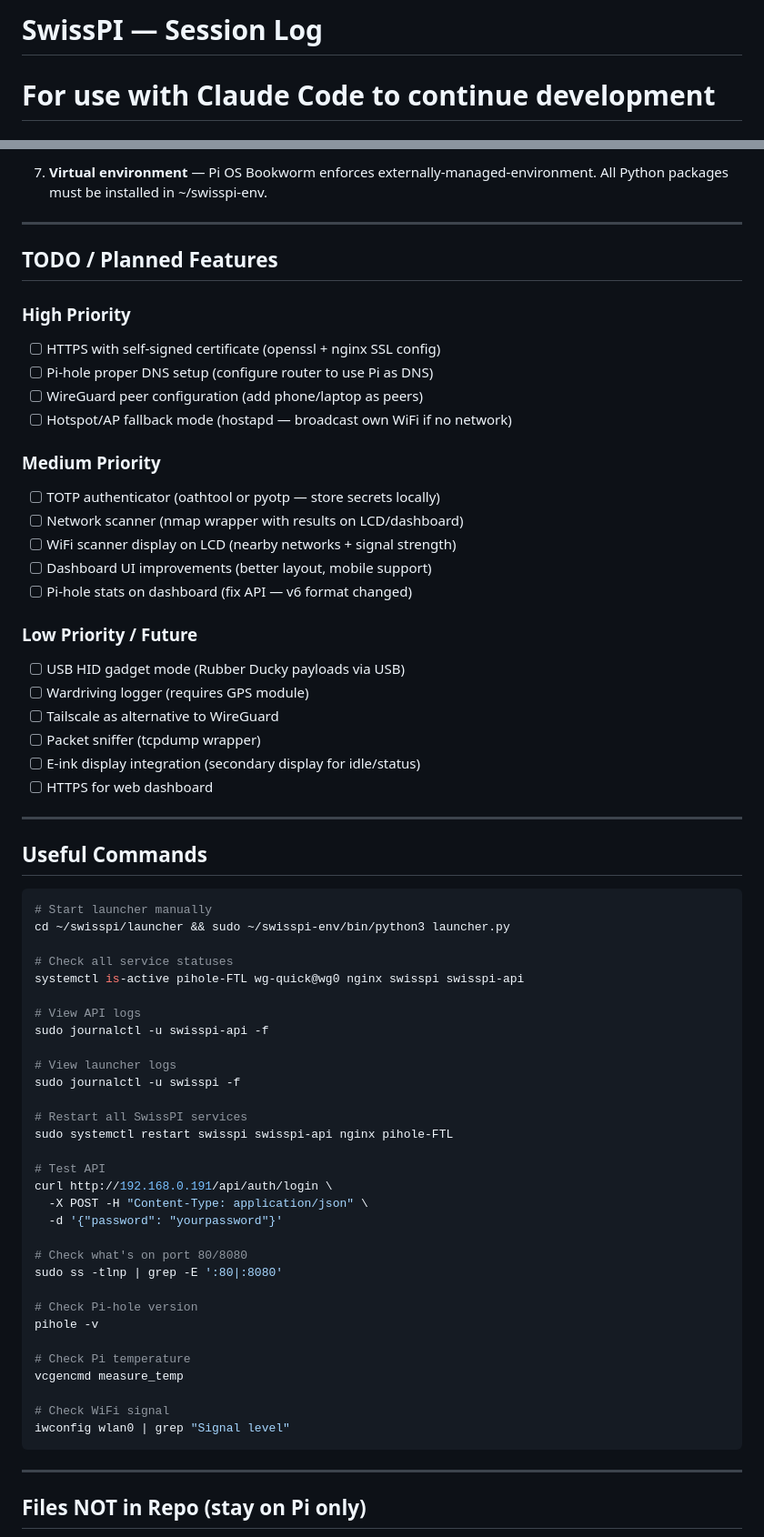
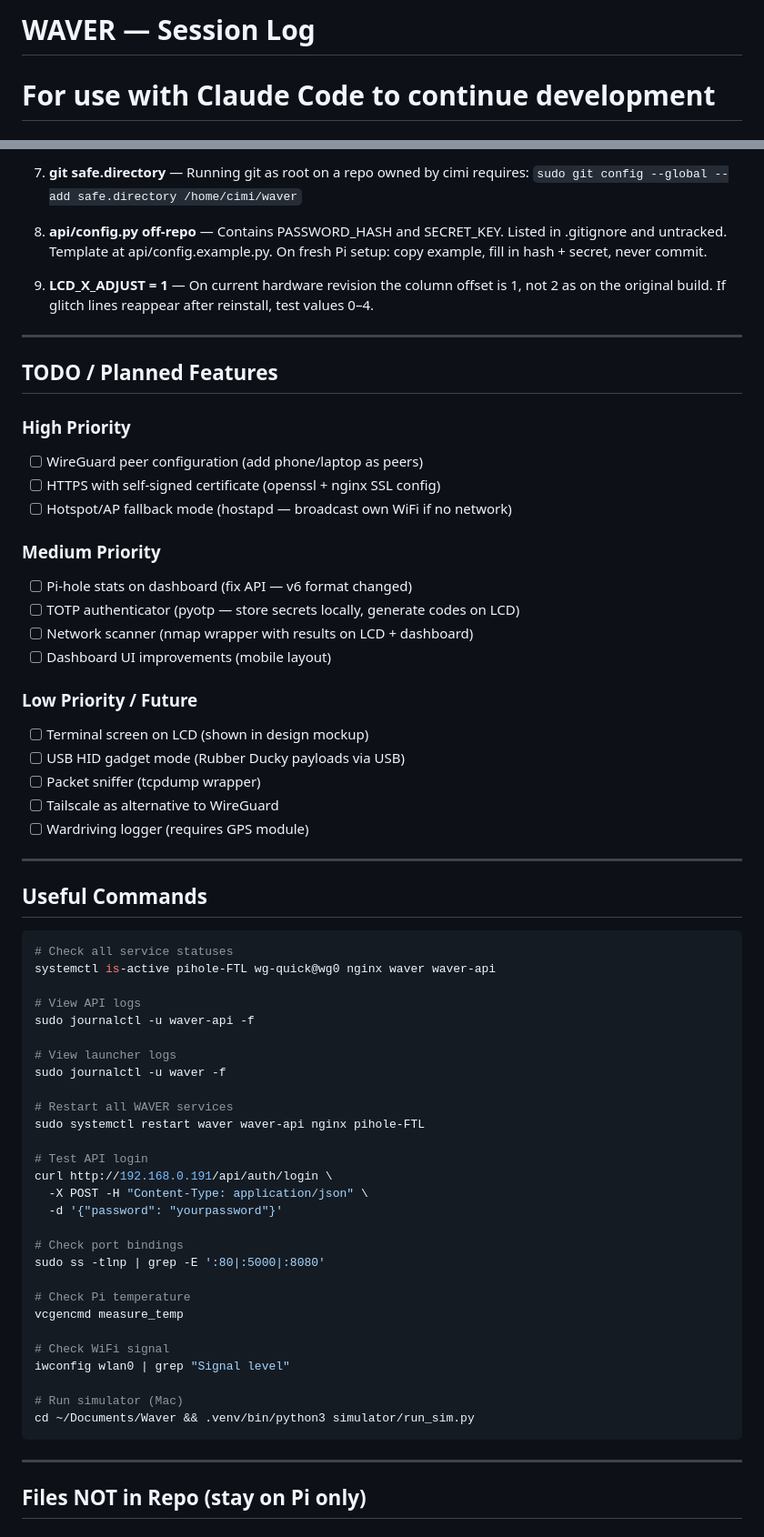
Before and after one commit to Nihtster/Waver, a Markdown page: SESSION_LOG.md, 2 parts joined by grey strips. Shown at 91% size. Rendered like a GitHub page.

````diff
--- a/SESSION_LOG.md
+++ b/SESSION_LOG.md
@@ -1,4 +1,4 @@
-# SwissPI — Session Log
+# WAVER — Session Log
 # For use with Claude Code to continue development
 
 ## Project Overview
@@ -287,68 +303,70 @@ DNS points to 127.0.0.1 (Pi-hole) with 1.1.1.1 as fallback.
 
-7. **Virtual environment** — Pi OS Bookworm enforces externally-managed-environment.
-   All Python packages must be installed in ~/swisspi-env.
+7. **git safe.directory** — Running git as root on a repo owned by cimi requires:
+   `sudo git config --global --add safe.directory /home/cimi/waver`
+
+8. **api/config.py off-repo** — Contains PASSWORD_HASH and SECRET_KEY.
+   Listed in .gitignore and untracked. Template at api/config.example.py.
+   On fresh Pi setup: copy example, fill in hash + secret, never commit.
+
+9. **LCD_X_ADJUST = 1** — On current hardware revision the column offset is 1,
+   not 2 as on the original build. If glitch lines reappear after reinstall,
+   test values 0–4.
 
 ---
 
 ## TODO / Planned Features
 
 ### High Priority
+- [ ] WireGuard peer configuration (add phone/laptop as peers)
 - [ ] HTTPS with self-signed certificate (openssl + nginx SSL config)
-- [ ] Pi-hole proper DNS setup (configure router to use Pi as DNS)
-- [ ] WireGuard peer configuration (add phone/laptop as peers)
 - [ ] Hotspot/AP fallback mode (hostapd — broadcast own WiFi if no network)
 
 ### Medium Priority
-- [ ] TOTP authenticator (oathtool or pyotp — store secrets locally)
-- [ ] Network scanner (nmap wrapper with results on LCD/dashboard)
-- [ ] WiFi scanner display on LCD (nearby networks + signal strength)
-- [ ] Dashboard UI improvements (better layout, mobile support)
 - [ ] Pi-hole stats on dashboard (fix API — v6 format changed)
+- [ ] TOTP authenticator (pyotp — store secrets locally, generate codes on LCD)
+- [ ] Network scanner (nmap wrapper with results on LCD + dashboard)
+- [ ] Dashboard UI improvements (mobile layout)
 
 ### Low Priority / Future
+- [ ] Terminal screen on LCD (shown in design mockup)
 - [ ] USB HID gadget mode (Rubber Ducky payloads via USB)
+- [ ] Packet sniffer (tcpdump wrapper)
+- [ ] Tailscale as alternative to WireGuard
 - [ ] Wardriving logger (requires GPS module)
-- [ ] Tailscale as alternative to WireGuard
-- [ ] Packet sniffer (tcpdump wrapper)
-- [ ] E-ink display integration (secondary display for idle/status)
-- [ ] HTTPS for web dashboard
 
 ---
 
 ## Useful Commands
 
 ```bash
-# Start launcher manually
-cd ~/swisspi/launcher && sudo ~/swisspi-env/bin/python3 launcher.py
-
 # Check all service statuses
-systemctl is-active pihole-FTL wg-quick@wg0 nginx swisspi swisspi-api
+systemctl is-active pihole-FTL wg-quick@wg0 nginx waver waver-api
 
 # View API logs
-sudo journalctl -u swisspi-api -f
+sudo journalctl -u waver-api -f
 
 # View launcher logs
-sudo journalctl -u swisspi -f
+sudo journalctl -u waver -f
 
-# Restart all SwissPI services
-sudo systemctl restart swisspi swisspi-api nginx pihole-FTL
+# Restart all WAVER services
+sudo systemctl restart waver waver-api nginx pihole-FTL
 
-# Test API
+# Test API login
 curl http://192.168.0.191/api/auth/login \
   -X POST -H "Content-Type: application/json" \
   -d '{"password": "yourpassword"}'
 
-# Check what's on port 80/8080
-sudo ss -tlnp | grep -E ':80|:8080'
-
-# Check Pi-hole version
-pihole -v
+# Check port bindings
+sudo ss -tlnp | grep -E ':80|:5000|:8080'
 
 # Check Pi temperature
 vcgencmd measure_temp
 
 # Check WiFi signal
 iwconfig wlan0 | grep "Signal level"
+
+# Run simulator (Mac)
+cd ~/Documents/Waver && .venv/bin/python3 simulator/run_sim.py
 ```
 
 ---
````
Also changed, not shown: other parts of SESSION_LOG.md (+70 -54 lines).
